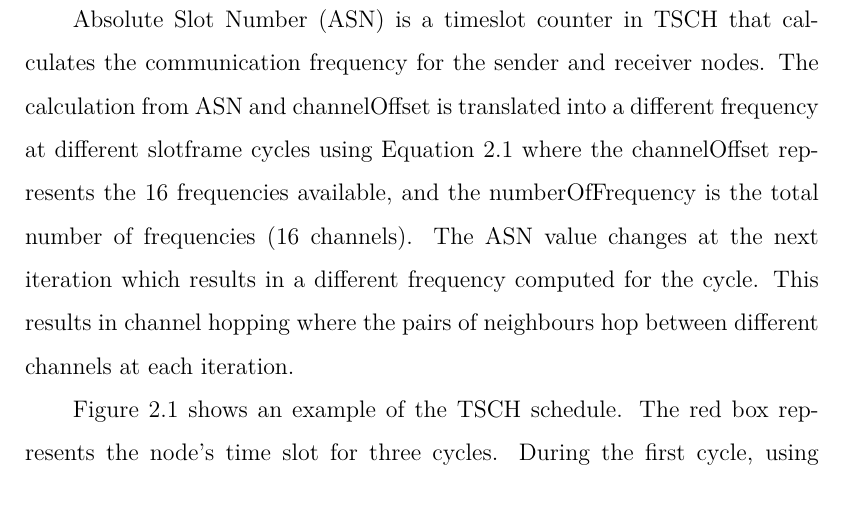
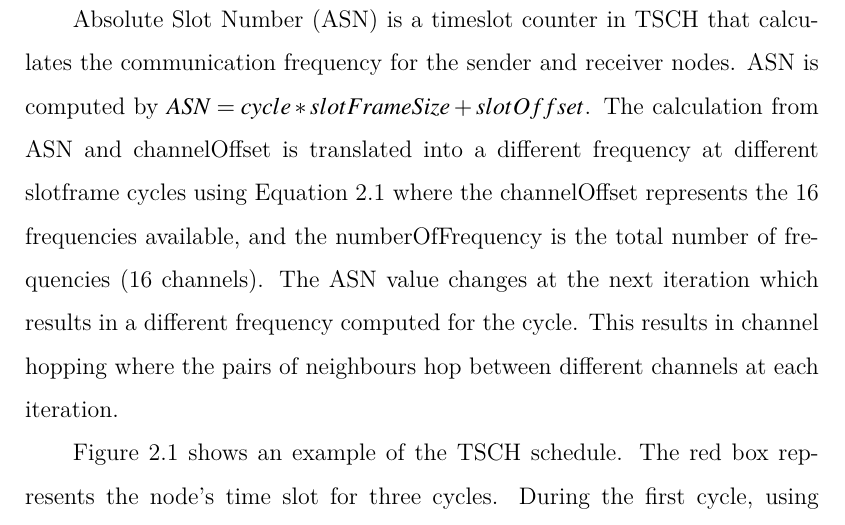
Before and after one commit to Noradila/transfer-thesis, a LaTeX thesis (transfer thesis latex/Main.tex, which reads transfer thesis latex/LiteratureReview.tex): part of page 26 of 95, cut so that both start at the same text. Compiled offline with XeLaTeX; a LaTeX package or settings file that is missing is left out.

Commit message:
updated Chapter 2: TSCH

```diff
--- a/transfer thesis latex/LiteratureReview.tex
+++ b/transfer thesis latex/LiteratureReview.tex
@@ -202,7 +202,7 @@ frequency = F {(ASN + channelOffset) \mod {numberOfFrequency}}
 \label{tschEq}
 \end{equation}
 
-Absolute Slot Number (ASN) is a timeslot counter in TSCH that calculates the communication frequency for the sender and receiver nodes. The calculation from ASN and \textit{channelOffset} is translated into a different frequency at different slotframe cycles using Equation \ref{tschEq} where the \textit{channelOffset} represents the 16 frequencies available, and the \textit{numberOfFrequency} is the total number of frequencies (16 channels). The ASN value changes at the next iteration which results in a different frequency computed for the cycle. This results in \textit{channel hopping} where the pairs of neighbours hop between different channels at each iteration.
+Absolute Slot Number (ASN) is a timeslot counter in TSCH that calculates the communication frequency for the sender and receiver nodes. ASN is computed by $ASN = cycle * slotFrameSize + slotOffset$. The calculation from ASN and \textit{channelOffset} is translated into a different frequency at different slotframe cycles using Equation \ref{tschEq} where the \textit{channelOffset} represents the 16 frequencies available, and the \textit{numberOfFrequency} is the total number of frequencies (16 channels). The ASN value changes at the next iteration which results in a different frequency computed for the cycle. This results in \textit{channel hopping} where the pairs of neighbours hop between different channels at each iteration.
 
 Figure \ref{fig_tsch} shows an example of the TSCH schedule. The red box represents the node's time slot for three cycles. During the first cycle, using Equation \ref{tschEq}, it resulted in the value of 4 which is the channel 14. The 16 available channels are in the range of 11 to 26 where the fourth channel represents channel 14. At the next cycle, the ASN counter has a different value which gives a different frequency, which is channel 18 and channel 22 for the next iteration.
 %TSCH translates the channelOffset into a frequency using this function:
```
Also changed, not shown: transfer thesis latex/Main.pdf.
